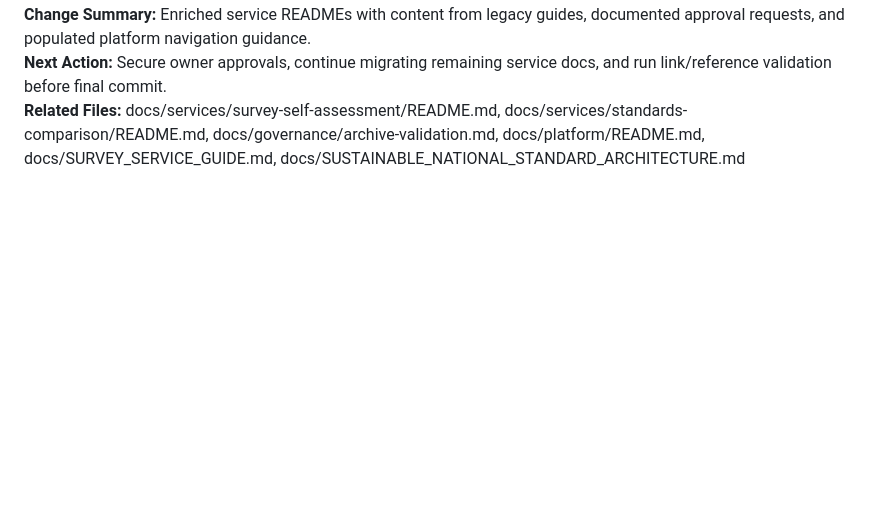
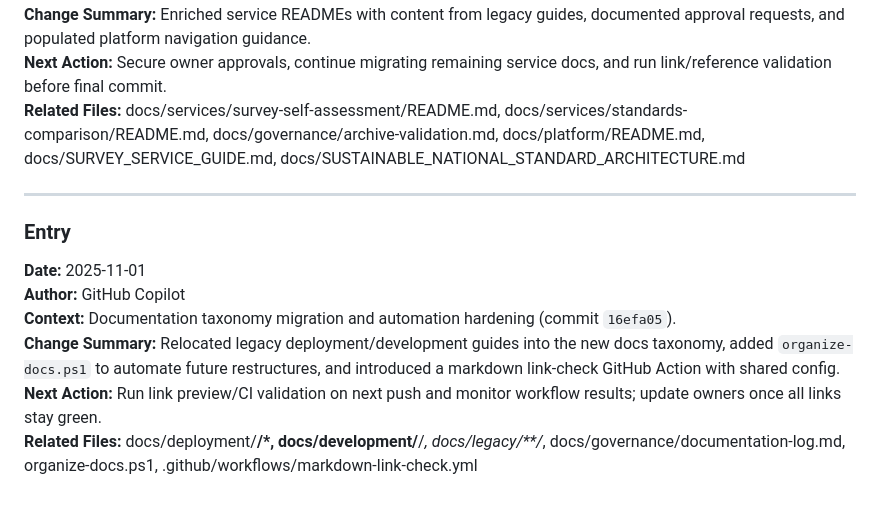
Before and after one commit to jonmaxmore/Botanical-Audit-Framework, a Markdown page: docs/governance/documentation-log.md, the part around the change. Rendered like a GitHub page; blank space fills up the shorter version.

Commit message:
docs: log restructure and link-check rollout

```diff
--- a/docs/governance/documentation-log.md
+++ b/docs/governance/documentation-log.md
@@ -78,3 +78,13 @@ Each entry records context, rationale, and next actions for documentation update
 **Change Summary:** Enriched service READMEs with content from legacy guides, documented approval requests, and populated platform navigation guidance.
 **Next Action:** Secure owner approvals, continue migrating remaining service docs, and run link/reference validation before final commit.
 **Related Files:** docs/services/survey-self-assessment/README.md, docs/services/standards-comparison/README.md, docs/governance/archive-validation.md, docs/platform/README.md, docs/SURVEY_SERVICE_GUIDE.md, docs/SUSTAINABLE_NATIONAL_STANDARD_ARCHITECTURE.md
+
+---
+
+### Entry
+**Date:** 2025-11-01
+**Author:** GitHub Copilot
+**Context:** Documentation taxonomy migration and automation hardening (commit `16efa05`).
+**Change Summary:** Relocated legacy deployment/development guides into the new docs taxonomy, added `organize-docs.ps1` to automate future restructures, and introduced a markdown link-check GitHub Action with shared config.
+**Next Action:** Run link preview/CI validation on next push and monitor workflow results; update owners once all links stay green.
+**Related Files:** docs/deployment/**/*, docs/development/**/*, docs/legacy/**/*, docs/governance/documentation-log.md, organize-docs.ps1, .github/workflows/markdown-link-check.yml
```
